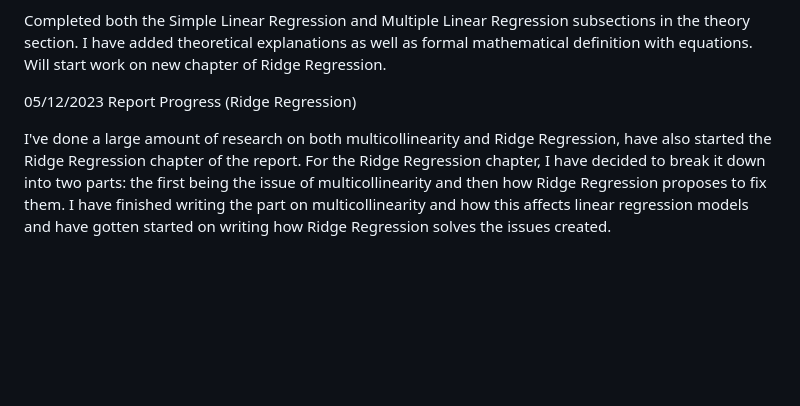
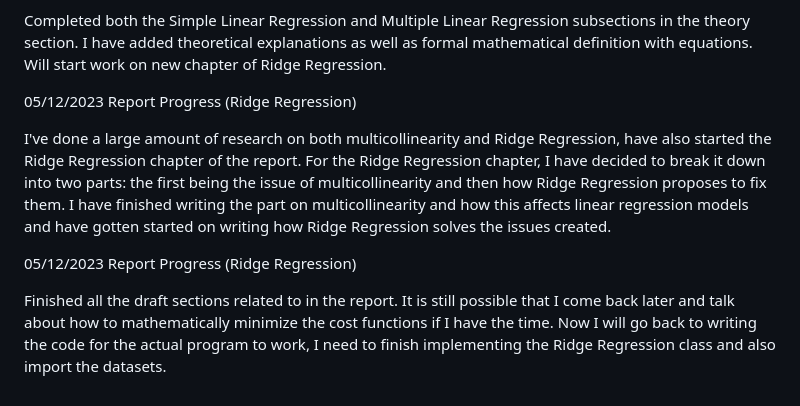
Before and after one commit to FaFa-02/BSc-CS-Final-Year-Project, a Markdown page: Diary.md, the part around the change. GitHub-like rendering; blank space fills up the shorter version.

Commit message:
docs: added diary entry

```diff
--- a/Diary.md
+++ b/Diary.md
@@ -57,7 +57,15 @@ Report Progress (Simple & Multiple Linear Regression, Ridge Regression)
 
 Completed both the Simple Linear Regression and Multiple Linear Regression subsections in the theory section. I have added theoretical explanations as well as formal mathematical definition with equations. Will start work on new chapter of Ridge Regression.
 
+
 05/12/2023
 Report Progress (Ridge Regression)
 
 I've done a large amount of research on both multicollinearity and Ridge Regression, have also started the Ridge Regression chapter of the report. For the Ridge Regression chapter, I have decided to break it down into two parts: the first being the issue of multicollinearity and then how Ridge Regression proposes to fix them. I have finished writing the part on multicollinearity and how this affects linear regression models and have gotten started on writing how Ridge Regression solves the issues created.
+
+
+05/12/2023
+Report Progress (Ridge Regression)
+
+
+Finished all the draft sections related to  in the report. It is still possible that I come back later and talk about how to mathematically minimize the cost functions if I have the time. Now I will go back to writing the code for the actual program to work, I need to finish implementing the Ridge Regression class and also import the datasets.
```
